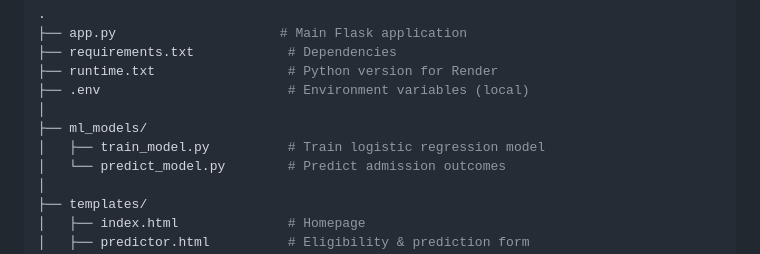
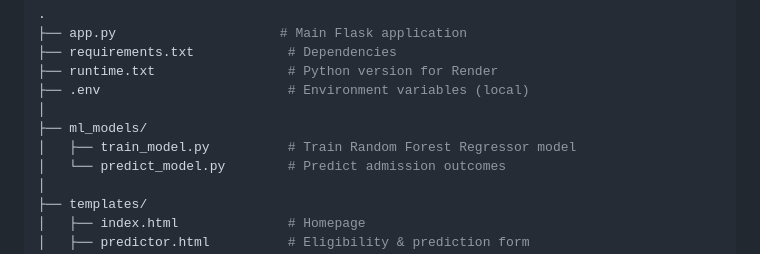
Before and after one commit to Muskan156/Student_Admission_Prediction_System, a Markdown page: README.md, the part around the change. Drawn GitHub-style.

```diff
--- a/README.md
+++ b/README.md
@@ -105,7 +105,7 @@ Visit 👉 http://127.0.0.1:5000
 ├── .env                        # Environment variables (local)
 │
 ├── ml_models/
-│   ├── train_model.py          # Train logistic regression model
+│   ├── train_model.py          # Train Random Forest Regressor model
 │   └── predict_model.py        # Predict admission outcomes
 │
 ├── templates/
```
